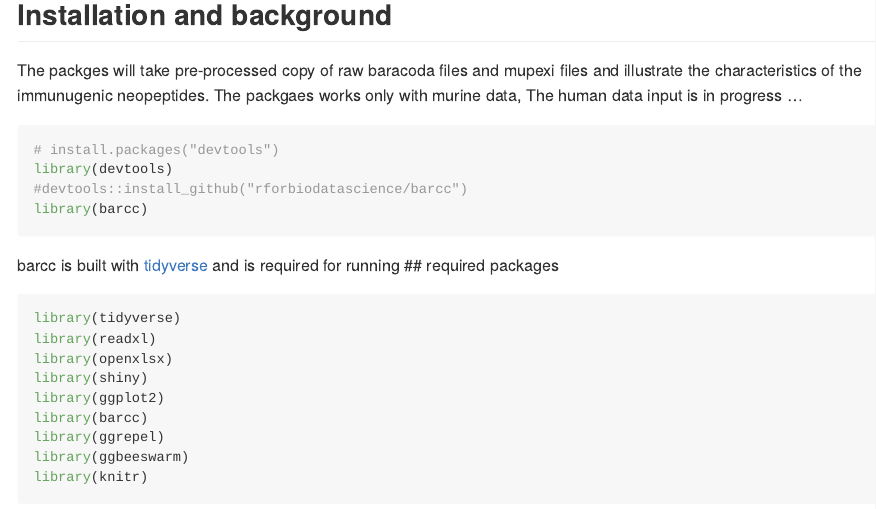
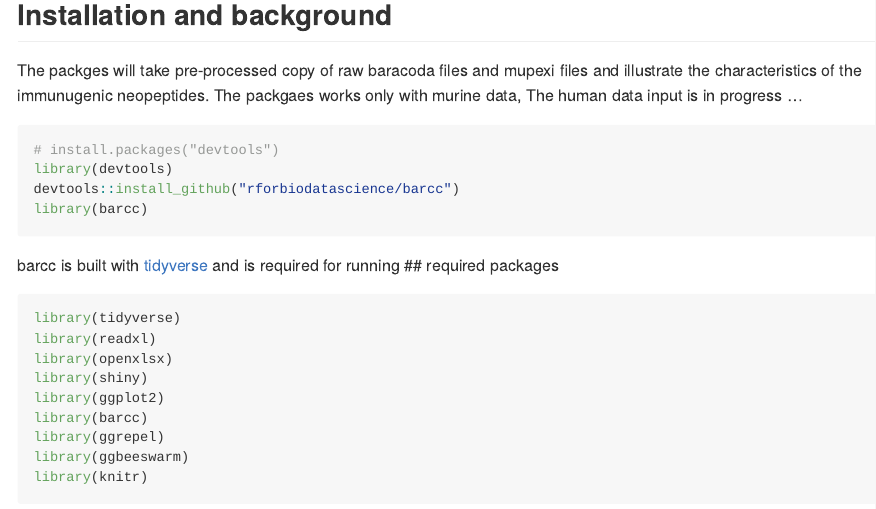
Before and after one commit to SRHgroup/BaracodaOutputAnalysis, an R Markdown document (README.Rmd): the page in a window 1100 px wide, from 260 px down. Rendered offline with R 4.5, knitr and Pandoc, with nearby package versions.

Commit message:
update readme

````diff
--- a/README.Rmd
+++ b/README.Rmd
@@ -27,7 +27,7 @@ The packgaes works only with murine data, The human data input is in progress ..
 ```{r, eval = F}
 # install.packages("devtools")
 library(devtools)
-#devtools::install_github("rforbiodatascience/barcc")
+devtools::install_github("rforbiodatascience/barcc")
 library(barcc)
 ```
 barcc is built with [tidyverse](https://github.com/tidyverse/tidyverse)  and is required for running
````
Also changed, not shown: README-bar_plot-1.png, README-barra_response_plot-1.png, README-box_plot-1.png, README-scatter_plot-1.png, README.md.
